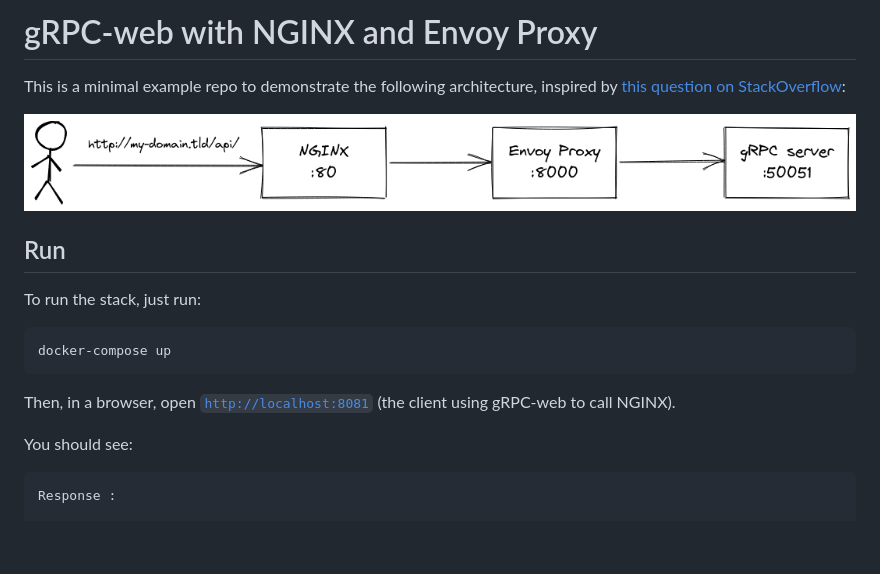
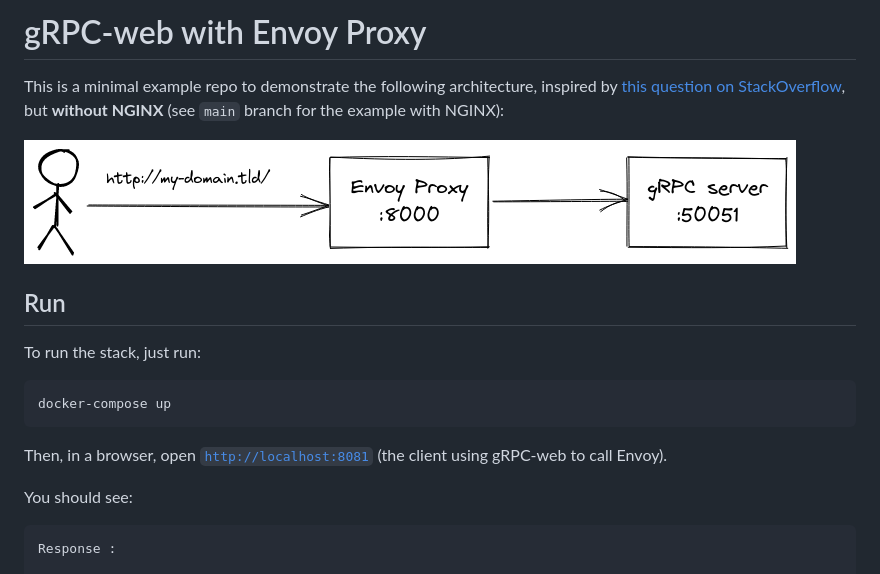
Before and after one commit to norbjd/grpc-web-nginx-envoy, a Markdown page: README.md, the part around the change. GitHub-like rendering; pictures changed too: architecture.png; blank space fills up the shorter version.

Commit message:
Remove NGINX and use directly Envoy

````diff
--- a/README.md
+++ b/README.md
@@ -1,6 +1,6 @@
-# gRPC-web with NGINX and Envoy Proxy
+# gRPC-web with Envoy Proxy
 
-This is a minimal example repo to demonstrate the following architecture, inspired by [this question on StackOverflow](https://stackoverflow.com/questions/71425098/connect-nginx-proxy-to-envoy-for-grpc-web):
+This is a minimal example repo to demonstrate the following architecture, inspired by [this question on StackOverflow](https://stackoverflow.com/questions/71425098/connect-nginx-proxy-to-envoy-for-grpc-web), but **without NGINX** (see `main` branch for the example with NGINX):
 
 ![](./architecture.png)
 
@@ -12,7 +12,7 @@ To run the stack, just run:
 docker-compose up
 ```
 
-Then, in a browser, open [`http://localhost:8081`](http://localhost:8081) (the client using gRPC-web to call NGINX).
+Then, in a browser, open [`http://localhost:8081`](http://localhost:8081) (the client using gRPC-web to call Envoy).
 
 You should see:
 
````
Also changed, not shown: 3 other files.
